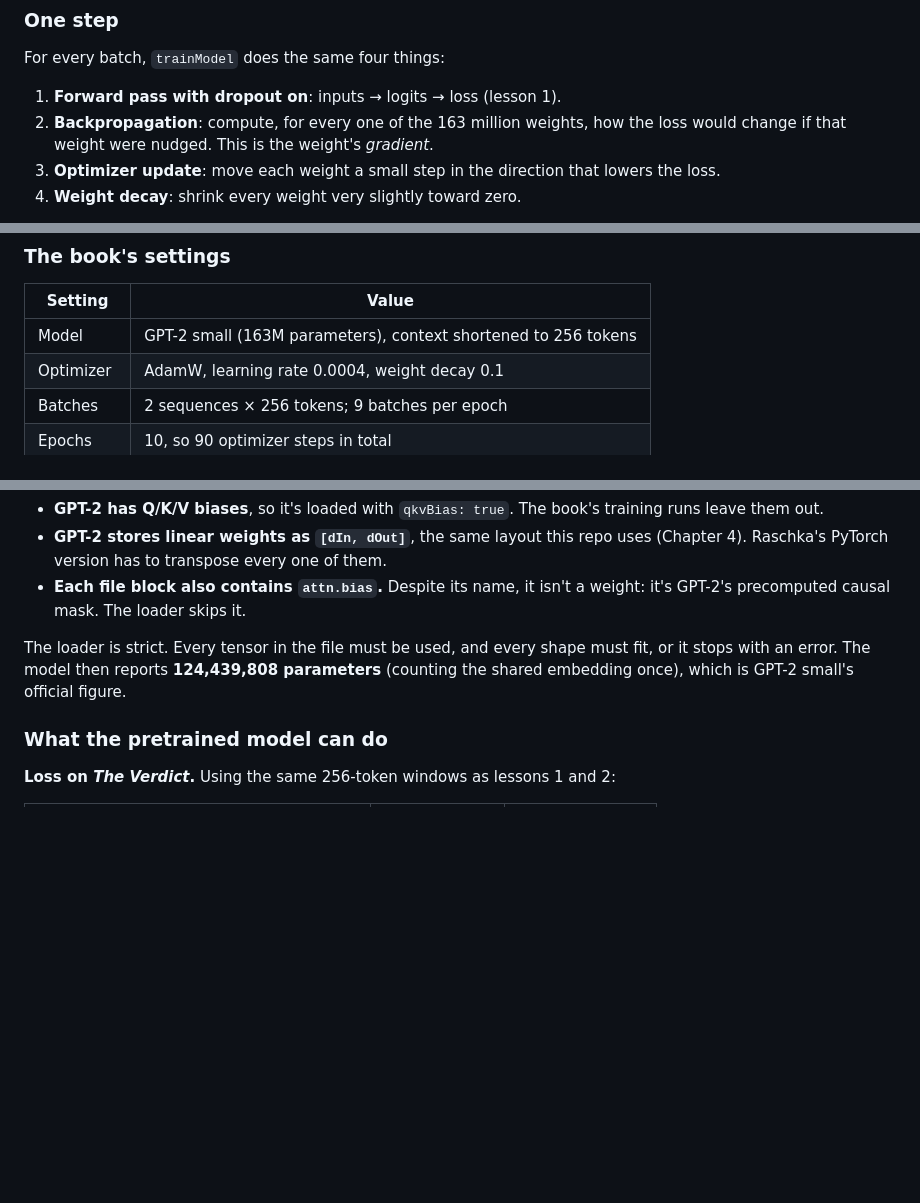
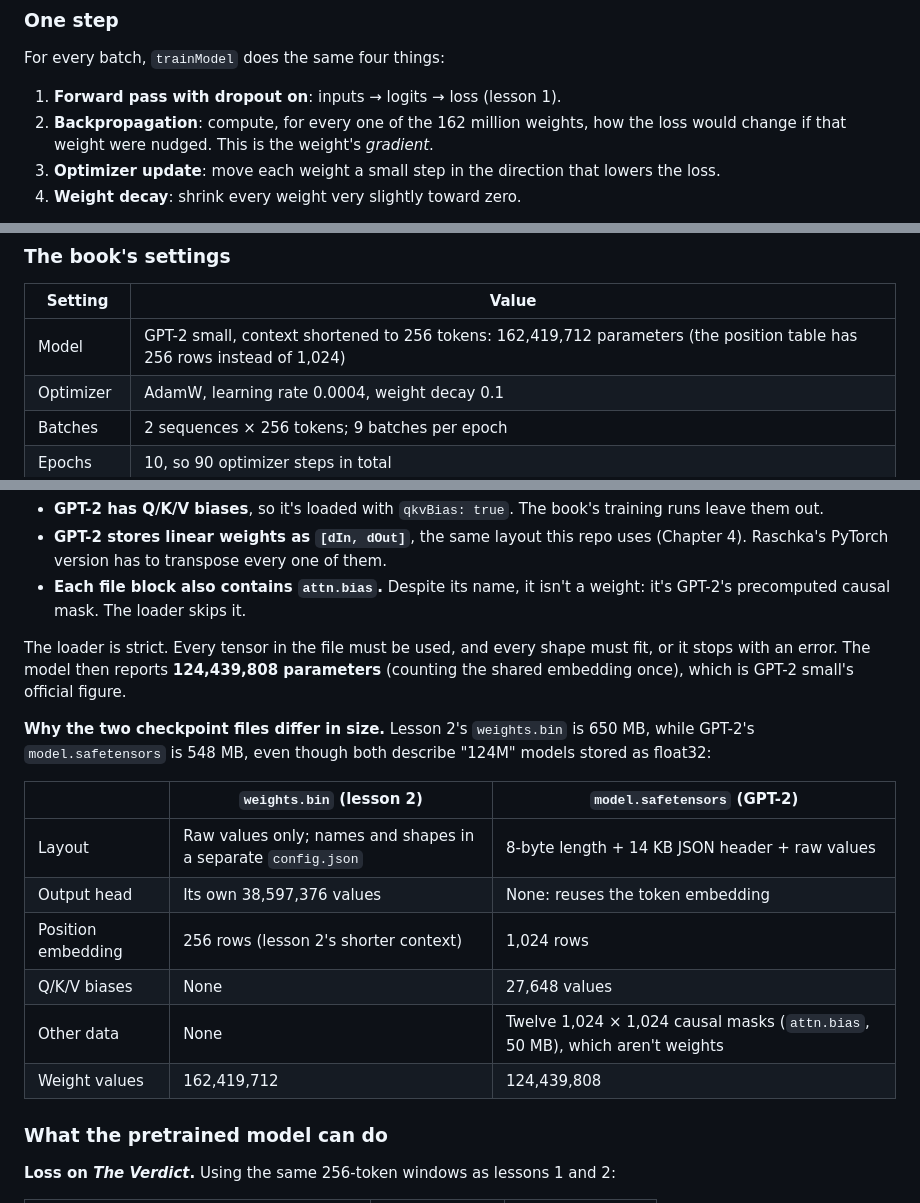
Before and after one commit to warren-gallagher/node-llm, a Markdown page: docs/companion/ch05-training.md, 3 parts joined by grey strips. GitHub-like rendering; blank space fills up the shorter version.

Commit message:
Companion ch5: correct the checkpoint size and compare the two weight files
Co-Authored-By: Claude Opus 5.5 <noreply@anthropic.com>

```diff
--- a/docs/companion/ch05-training.md
+++ b/docs/companion/ch05-training.md
@@ -103,7 +103,7 @@ Code: [`trainer.ts`](../../packages/core/src/train/trainer.ts) (`trainModel`) ·
 For every batch, `trainModel` does the same four things:
 
 1. **Forward pass with dropout on**: inputs → logits → loss (lesson 1).
-2. **Backpropagation**: compute, for every one of the 163 million weights, how the loss would change if that weight were nudged. This is the weight's *gradient*.
+2. **Backpropagation**: compute, for every one of the 162 million weights, how the loss would change if that weight were nudged. This is the weight's *gradient*.
 3. **Optimizer update**: move each weight a small step in the direction that lowers the loss.
 4. **Weight decay**: shrink every weight very slightly toward zero.
 
@@ -119,7 +119,7 @@ Plain gradient descent moves every weight by `learningRate × gradient`. **Adam*
 
 | Setting | Value |
 | --- | --- |
-| Model | GPT-2 small (163M parameters), context shortened to 256 tokens |
+| Model | GPT-2 small, context shortened to 256 tokens: 162,419,712 parameters (the position table has 256 rows instead of 1,024) |
 | Optimizer | AdamW, learning rate 0.0004, weight decay 0.1 |
 | Batches | 2 sequences × 256 tokens; 9 batches per epoch |
 | Epochs | 10, so 90 optimizer steps in total |
@@ -285,6 +285,17 @@ Three details made this work without changes to the model:
 
 The loader is strict. Every tensor in the file must be used, and every shape must fit, or it stops with an error. The model then reports **124,439,808 parameters** (counting the shared embedding once), which is GPT-2 small's official figure.
 
+**Why the two checkpoint files differ in size.** Lesson 2's `weights.bin` is 650 MB, while GPT-2's `model.safetensors` is 548 MB, even though both describe "124M" models stored as float32:
+
+| | `weights.bin` (lesson 2) | `model.safetensors` (GPT-2) |
+| --- | --- | --- |
+| Layout | Raw values only; names and shapes in a separate `config.json` | 8-byte length + 14 KB JSON header + raw values |
+| Output head | Its own 38,597,376 values | None: reuses the token embedding |
+| Position embedding | 256 rows (lesson 2's shorter context) | 1,024 rows |
+| Q/K/V biases | None | 27,648 values |
+| Other data | None | Twelve 1,024 × 1,024 causal masks (`attn.bias`, 50 MB), which aren't weights |
+| Weight values | 162,419,712 | 124,439,808 |
+
 ### What the pretrained model can do
 
 **Loss on *The Verdict*.** Using the same 256-token windows as lessons 1 and 2:
```
Also changed, not shown: other parts of docs/companion/ch05-training.md (+2 -2 lines).
